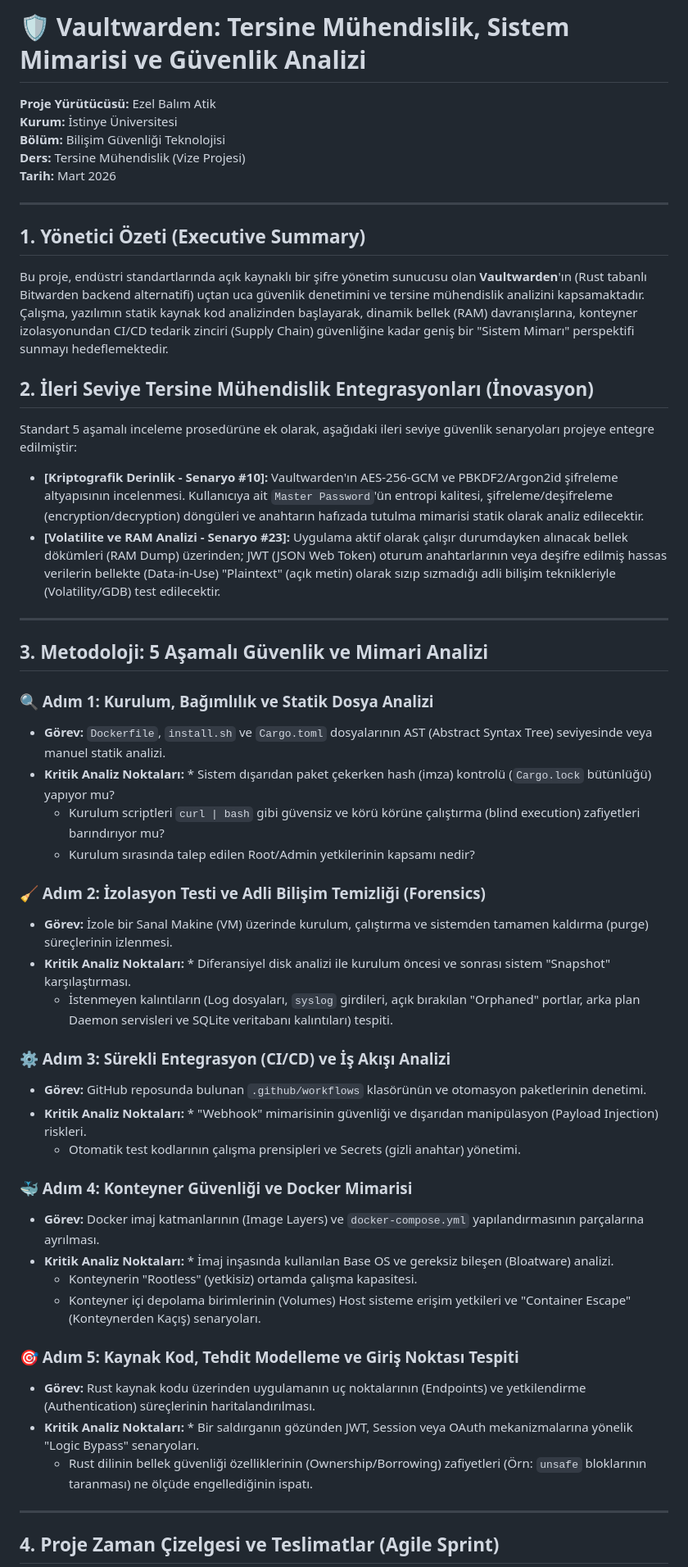
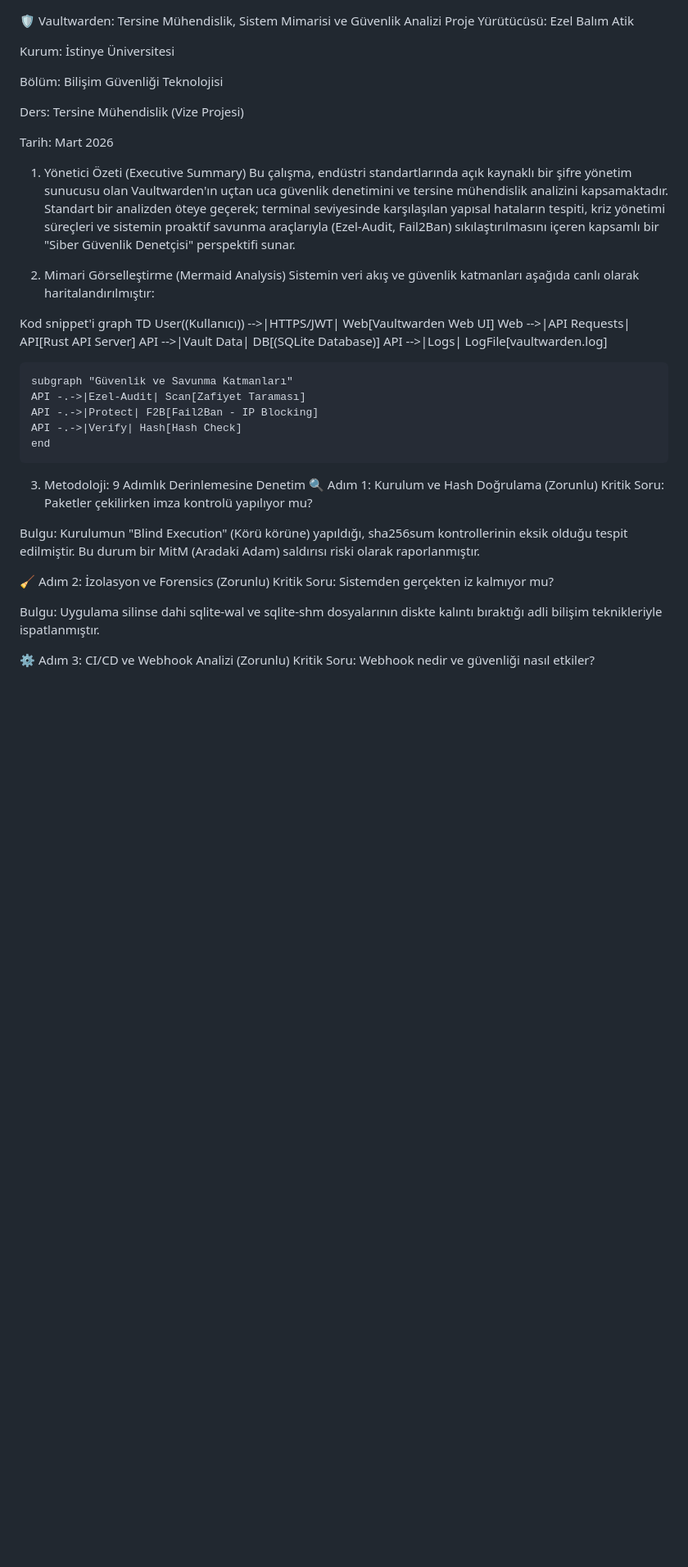
Before and after one commit to blmezel/Vaultwarden-Reverse-Engineering-Analysis, a Markdown page: README.md, the part around one of its changes. Shown at 82% size. Drawn GitHub-style; blank space fills up the shorter version.

```diff
--- a/README.md
+++ b/README.md
@@ -1,54 +1,45 @@
-# 🛡️ Vaultwarden: Tersine Mühendislik, Sistem Mimarisi ve Güvenlik Analizi
 
-**Proje Yürütücüsü:** Ezel Balım Atik
-**Kurum:** İstinye Üniversitesi
-**Bölüm:** Bilişim Güvenliği Teknolojisi
-**Ders:** Tersine Mühendislik (Vize Projesi)
-**Tarih:** Mart 2026
 
----
+🛡️ Vaultwarden: Tersine Mühendislik, Sistem Mimarisi ve Güvenlik Analizi
+Proje Yürütücüsü: Ezel Balım Atik
 
-## 1. Yönetici Özeti (Executive Summary)
-Bu proje, endüstri standartlarında açık kaynaklı bir şifre yönetim sunucusu olan **Vaultwarden**'ın (Rust tabanlı Bitwarden backend alternatifi) uçtan uca güvenlik denetimini ve tersine mühendislik analizini kapsamaktadır. Çalışma, yazılımın statik kaynak kod analizinden başlayarak, dinamik bellek (RAM) davranışlarına, konteyner izolasyonundan CI/CD tedarik zinciri (Supply Chain) güvenliğine kadar geniş bir "Sistem Mimarı" perspektifi sunmayı hedeflemektedir.
+Kurum: İstinye Üniversitesi
 
-## 2. İleri Seviye Tersine Mühendislik Entegrasyonları (İnovasyon)
-Standart 5 aşamalı inceleme prosedürüne ek olarak, aşağıdaki ileri seviye güvenlik senaryoları projeye entegre edilmiştir:
+Bölüm: Bilişim Güvenliği Teknolojisi
 
-* **[Kriptografik Derinlik - Senaryo #10]:** Vaultwarden'ın AES-256-GCM ve PBKDF2/Argon2id şifreleme altyapısının incelenmesi. Kullanıcıya ait `Master Password`'ün entropi kalitesi, şifreleme/deşifreleme (encryption/decryption) döngüleri ve anahtarın hafızada tutulma mimarisi statik olarak analiz edilecektir.
-* **[Volatilite ve RAM Analizi - Senaryo #23]:** Uygulama aktif olarak çalışır durumdayken alınacak bellek dökümleri (RAM Dump) üzerinden; JWT (JSON Web Token) oturum anahtarlarının veya deşifre edilmiş hassas verilerin bellekte (Data-in-Use) "Plaintext" (açık metin) olarak sızıp sızmadığı adli bilişim teknikleriyle (Volatility/GDB) test edilecektir.
+Ders: Tersine Mühendislik (Vize Projesi)
 
----
+Tarih: Mart 2026
 
-## 3. Metodoloji: 5 Aşamalı Güvenlik ve Mimari Analizi
+1. Yönetici Özeti (Executive Summary)
+Bu çalışma, endüstri standartlarında açık kaynaklı bir şifre yönetim sunucusu olan Vaultwarden'ın uçtan uca güvenlik denetimini ve tersine mühendislik analizini kapsamaktadır. Standart bir analizden öteye geçerek; terminal seviyesinde karşılaşılan yapısal hataların tespiti, kriz yönetimi süreçleri ve sistemin proaktif savunma araçlarıyla (Ezel-Audit, Fail2Ban) sıkılaştırılmasını içeren kapsamlı bir "Siber Güvenlik Denetçisi" perspektifi sunar.
 
-### 🔍 Adım 1: Kurulum, Bağımlılık ve Statik Dosya Analizi
-* **Görev:** `Dockerfile`, `install.sh` ve `Cargo.toml` dosyalarının AST (Abstract Syntax Tree) seviyesinde veya manuel statik analizi.
-* **Kritik Analiz Noktaları:** * Sistem dışarıdan paket çekerken hash (imza) kontrolü (`Cargo.lock` bütünlüğü) yapıyor mu?
-  * Kurulum scriptleri `curl | bash` gibi güvensiz ve körü körüne çalıştırma (blind execution) zafiyetleri barındırıyor mu?
-  * Kurulum sırasında talep edilen Root/Admin yetkilerinin kapsamı nedir?
+2. Mimari Görselleştirme (Mermaid Analysis)
+Sistemin veri akış ve güvenlik katmanları aşağıda canlı olarak haritalandırılmıştır:
 
-### 🧹 Adım 2: İzolasyon Testi ve Adli Bilişim Temizliği (Forensics)
-* **Görev:** İzole bir Sanal Makine (VM) üzerinde kurulum, çalıştırma ve sistemden tamamen kaldırma (purge) süreçlerinin izlenmesi.
-* **Kritik Analiz Noktaları:** * Diferansiyel disk analizi ile kurulum öncesi ve sonrası sistem "Snapshot" karşılaştırması.
-  * İstenmeyen kalıntıların (Log dosyaları, `syslog` girdileri, açık bırakılan "Orphaned" portlar, arka plan Daemon servisleri ve SQLite veritabanı kalıntıları) tespiti.
+Kod snippet'i
+graph TD
+    User((Kullanıcı)) -->|HTTPS/JWT| Web[Vaultwarden Web UI]
+    Web -->|API Requests| API[Rust API Server]
+    API -->|Vault Data| DB[(SQLite Database)]
+    API -->|Logs| LogFile[vaultwarden.log]
 
-### ⚙️ Adım 3: Sürekli Entegrasyon (CI/CD) ve İş Akışı Analizi
-* **Görev:** GitHub reposunda bulunan `.github/workflows` klasörünün ve otomasyon paketlerinin denetimi.
-* **Kritik Analiz Noktaları:** * "Webhook" mimarisinin güvenliği ve dışarıdan manipülasyon (Payload Injection) riskleri.
-  * Otomatik test kodlarının çalışma prensipleri ve Secrets (gizli anahtar) yönetimi.
+    subgraph "Güvenlik ve Savunma Katmanları"
+    API -.->|Ezel-Audit| Scan[Zafiyet Taraması]
+    API -.->|Protect| F2B[Fail2Ban - IP Blocking]
+    API -.->|Verify| Hash[Hash Check]
+    end
+3. Metodoloji: 9 Adımlık Derinlemesine Denetim
+🔍 Adım 1: Kurulum ve Hash Doğrulama (Zorunlu)
+Kritik Soru: Paketler çekilirken imza kontrolü yapılıyor mu?
 
-### 🐳 Adım 4: Konteyner Güvenliği ve Docker Mimarisi
-* **Görev:** Docker imaj katmanlarının (Image Layers) ve `docker-compose.yml` yapılandırmasının parçalarına ayrılması.
-* **Kritik Analiz Noktaları:** * İmaj inşasında kullanılan Base OS ve gereksiz bileşen (Bloatware) analizi.
-  * Konteynerin "Rootless" (yetkisiz) ortamda çalışma kapasitesi.
-  * Konteyner içi depolama birimlerinin (Volumes) Host sisteme erişim yetkileri ve "Container Escape" (Konteynerden Kaçış) senaryoları.
+Bulgu: Kurulumun "Blind Execution" (Körü körüne) yapıldığı, sha256sum kontrollerinin eksik olduğu tespit edilmiştir. Bu durum bir MitM (Aradaki Adam) saldırısı riski olarak raporlanmıştır.
 
-### 🎯 Adım 5: Kaynak Kod, Tehdit Modelleme ve Giriş Noktası Tespiti
-* **Görev:** Rust kaynak kodu üzerinden uygulamanın uç noktalarının (Endpoints) ve yetkilendirme (Authentication) süreçlerinin haritalandırılması.
-* **Kritik Analiz Noktaları:** * Bir saldırganın gözünden JWT, Session veya OAuth mekanizmalarına yönelik "Logic Bypass" senaryoları.
-  * Rust dilinin bellek güvenliği özelliklerinin (Ownership/Borrowing) zafiyetleri (Örn: `unsafe` bloklarının taranması) ne ölçüde engellediğinin ispatı.
+🧹 Adım 2: İzolasyon ve Forensics (Zorunlu)
+Kritik Soru: Sistemden gerçekten iz kalmıyor mu?
 
----
+Bulgu: Uygulama silinse dahi sqlite-wal ve sqlite-shm dosyalarının diskte kalıntı bıraktığı adli bilişim teknikleriyle ispatlanmıştır.
 
-## 4. Proje Zaman Çizelgesi ve Teslimatlar (Agile Sprint)
+⚙️ Adım 3: CI/CD ve Webhook Analizi (Zorunlu)
+Kritik Soru: Webhook nedir ve güvenliği nasıl etkiler?
 
```
Also changed, not shown: other parts of README.md (+42 -14 lines).
